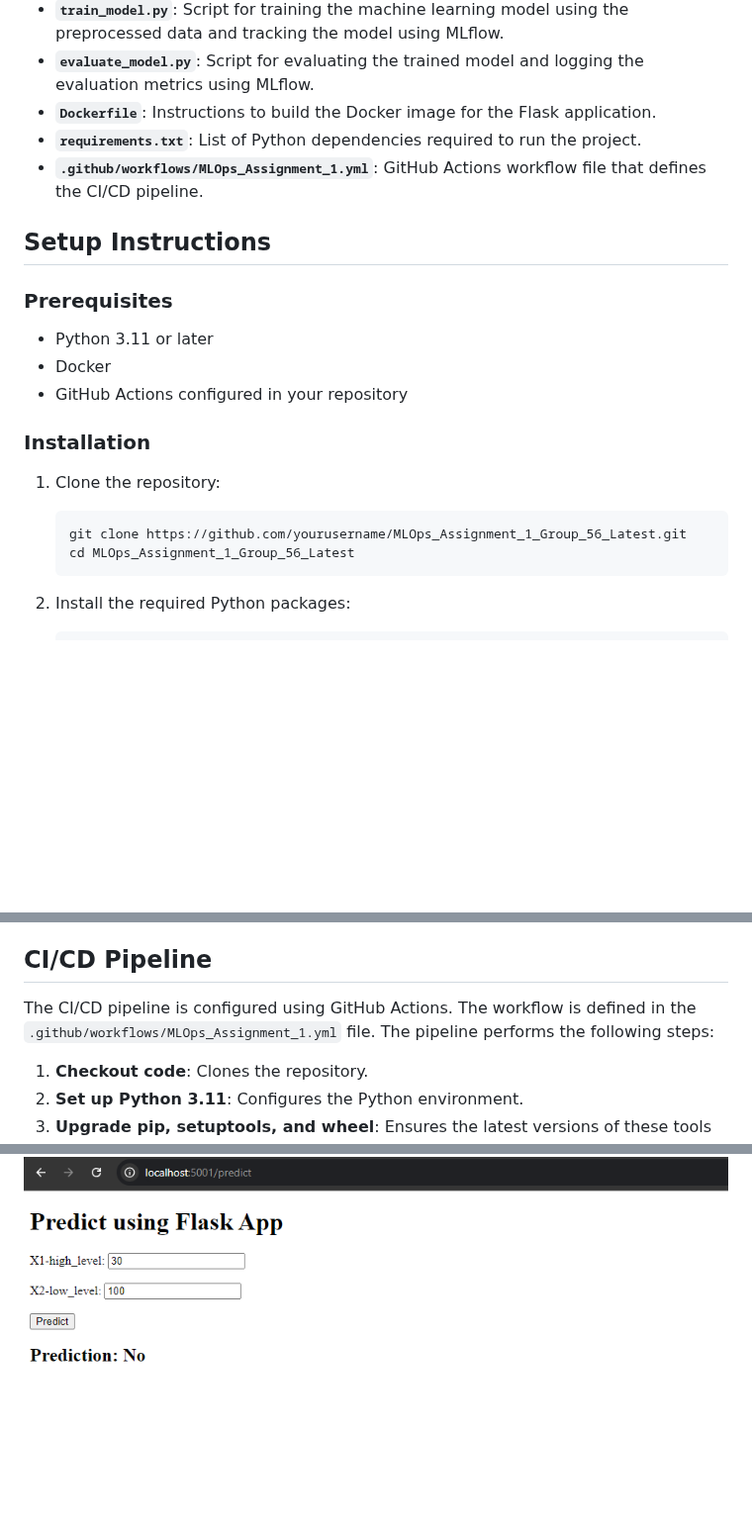
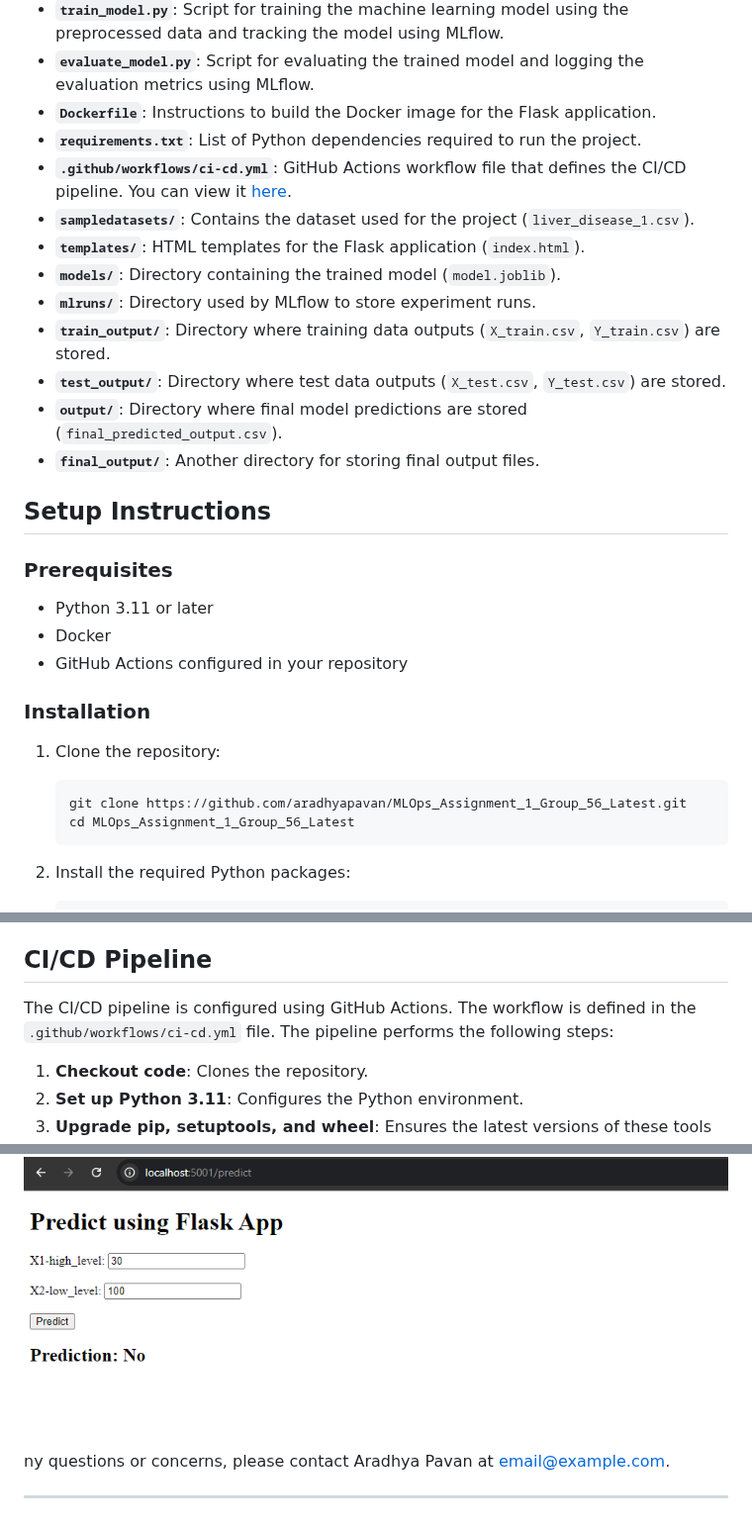
Before and after one commit to aradhyapavan/MLOps_Assignment_1_Group_56_Latest, a Markdown page: README.md, 3 parts joined by grey strips. Shown at 99% size. Drawn GitHub-style; blank space fills up the shorter version.

````diff
--- a/README.md
+++ b/README.md
@@ -14,7 +15,15 @@ This repository contains the MLOps Assignment 1 for Group 56. The goal of this a
 - **`evaluate_model.py`**: Script for evaluating the trained model and logging the evaluation metrics using MLflow.
 - **`Dockerfile`**: Instructions to build the Docker image for the Flask application.
 - **`requirements.txt`**: List of Python dependencies required to run the project.
-- **`.github/workflows/MLOps_Assignment_1.yml`**: GitHub Actions workflow file that defines the CI/CD pipeline.
+- **`.github/workflows/ci-cd.yml`**: GitHub Actions workflow file that defines the CI/CD pipeline. You can view it [here](https://github.com/aradhyapavan/MLOps_Assignment_1_Group_56_Latest/blob/main/.github/workflows/ci-cd.yml).
+- **`sampledatasets/`**: Contains the dataset used for the project (`liver_disease_1.csv`).
+- **`templates/`**: HTML templates for the Flask application (`index.html`).
+- **`models/`**: Directory containing the trained model (`model.joblib`).
+- **`mlruns/`**: Directory used by MLflow to store experiment runs.
+- **`train_output/`**: Directory where training data outputs (`X_train.csv`, `Y_train.csv`) are stored.
+- **`test_output/`**: Directory where test data outputs (`X_test.csv`, `Y_test.csv`) are stored.
+- **`output/`**: Directory where final model predictions are stored (`final_predicted_output.csv`).
+- **`final_output/`**: Another directory for storing final output files.
 
 ## Setup Instructions
 
@@ -28,7 +37,7 @@ This repository contains the MLOps Assignment 1 for Group 56. The goal of this a
 
 1. Clone the repository:
    ```bash
-   git clone https://github.com/yourusername/MLOps_Assignment_1_Group_56_Latest.git
+   git clone https://github.com/aradhyapavan/MLOps_Assignment_1_Group_56_Latest.git
    cd MLOps_Assignment_1_Group_56_Latest
    ```
 
@@ -68,7 +77,7 @@ This repository contains the MLOps Assignment 1 for Group 56. The goal of this a
 
 ## CI/CD Pipeline
 
-The CI/CD pipeline is configured using GitHub Actions. The workflow is defined in the `.github/workflows/MLOps_Assignment_1.yml` file. The pipeline performs the following steps:
+The CI/CD pipeline is configured using GitHub Actions. The workflow is defined in the `.github/workflows/ci-cd.yml` file. The pipeline performs the following steps:
 
 1. **Checkout code**: Clones the repository.
 2. **Set up Python 3.11**: Configures the Python environment.
@@ -89,3 +98,7 @@ The CI/CD pipeline is configured using GitHub Actions. The workflow is defined i
 
 ### Flask Application
 ![Flask App](img/Flask_App.png)
+
+ny questions or concerns, please contact Aradhya Pavan at [email@example.com](mailto:email@example.com).
+
+---
````
Also changed, not shown: other parts of README.md (+1 -0 lines).
